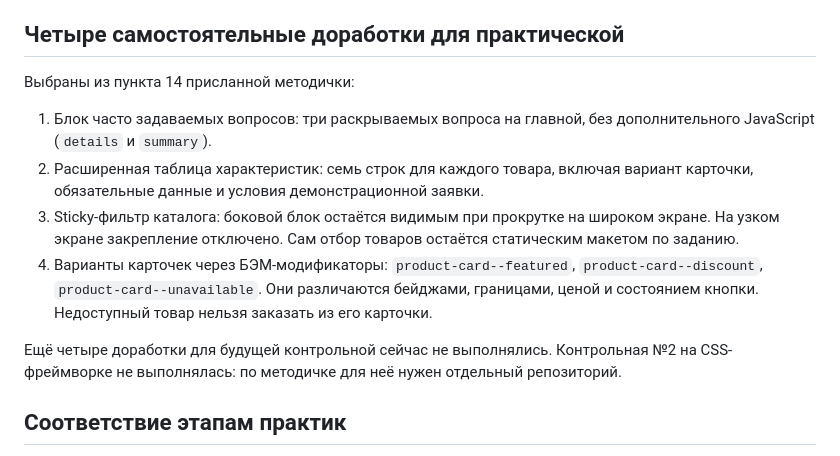
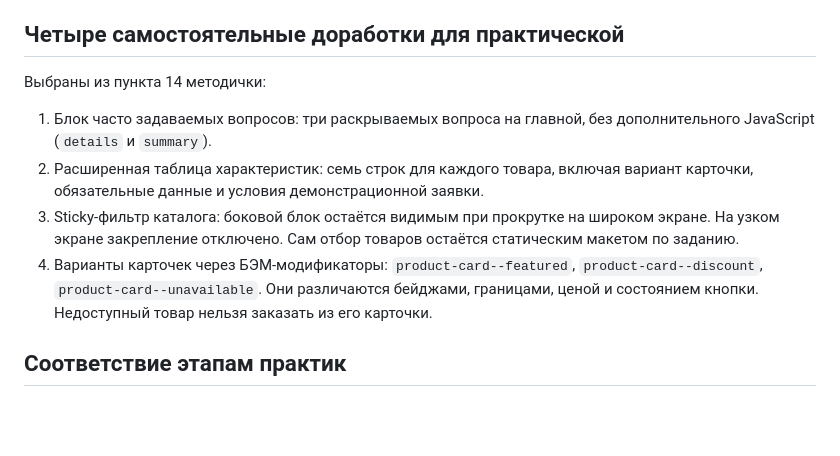
Before and after one commit to BazKirBul/lasbs13, a Markdown page: README.md, the part around the change. Drawn GitHub-style; blank space fills up the shorter version.

Commit message:
Revise wording in README for improved clarity
Updated the wording for clarity and consistency in the README.

```diff
--- a/README.md
+++ b/README.md
@@ -57,14 +57,13 @@ HTML5, CSS3, минимальный JavaScript, Git и GitHub. CSS-фреймв
 
 ## Четыре самостоятельные доработки для практической
 
-Выбраны из пункта 14 присланной методички:
+Выбраны из пункта 14 методички:
 
 1. Блок часто задаваемых вопросов: три раскрываемых вопроса на главной, без дополнительного JavaScript (`details` и `summary`).
 2. Расширенная таблица характеристик: семь строк для каждого товара, включая вариант карточки, обязательные данные и условия демонстрационной заявки.
 3. Sticky-фильтр каталога: боковой блок остаётся видимым при прокрутке на широком экране. На узком экране закрепление отключено. Сам отбор товаров остаётся статическим макетом по заданию.
 4. Варианты карточек через БЭМ-модификаторы: `product-card--featured`, `product-card--discount`, `product-card--unavailable`. Они различаются бейджами, границами, ценой и состоянием кнопки. Недоступный товар нельзя заказать из его карточки.
 
-Ещё четыре доработки для будущей контрольной сейчас не выполнялись. Контрольная №2 на CSS-фреймворке не выполнялась: по методичке для неё нужен отдельный репозиторий.
 
 ## Соответствие этапам практик
 
```
